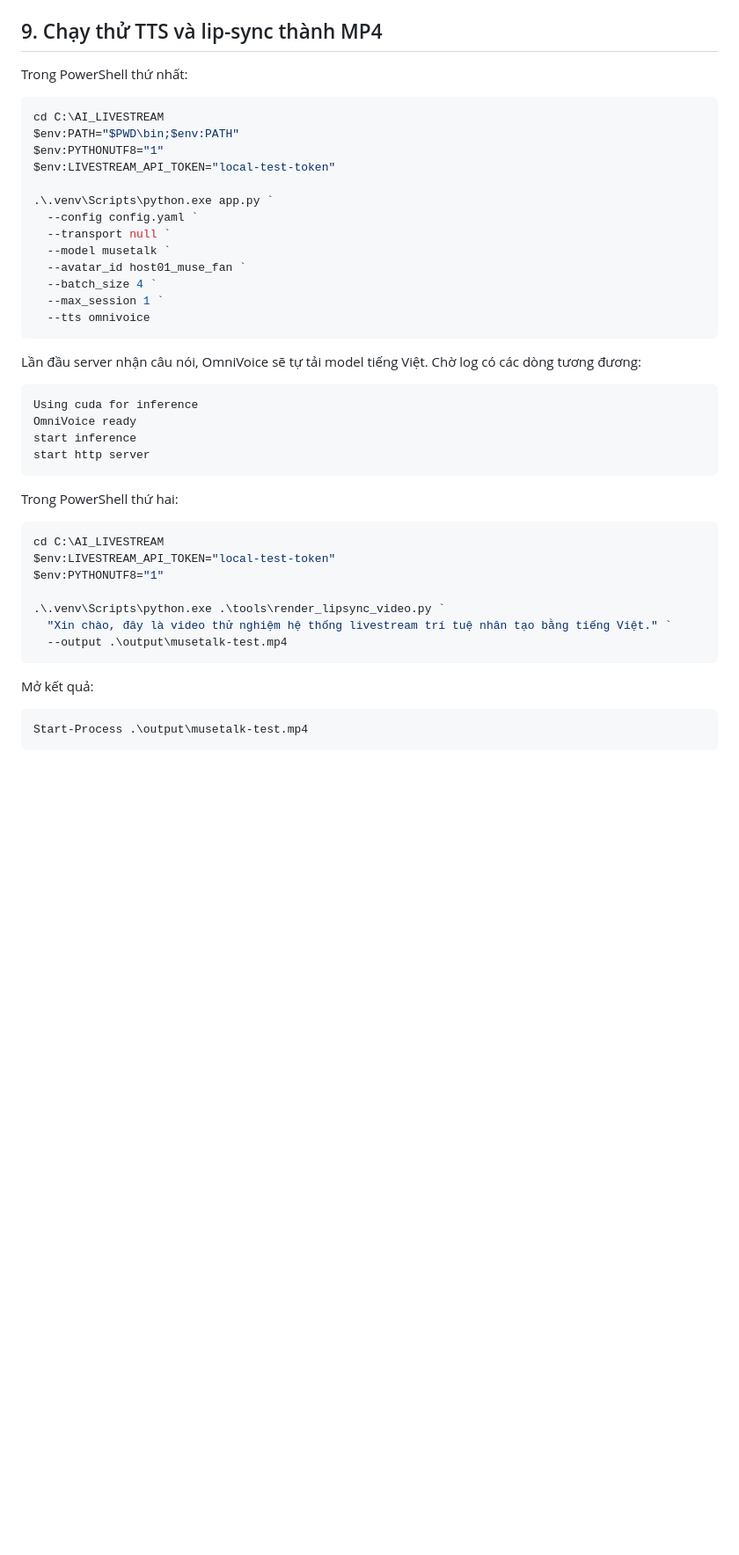
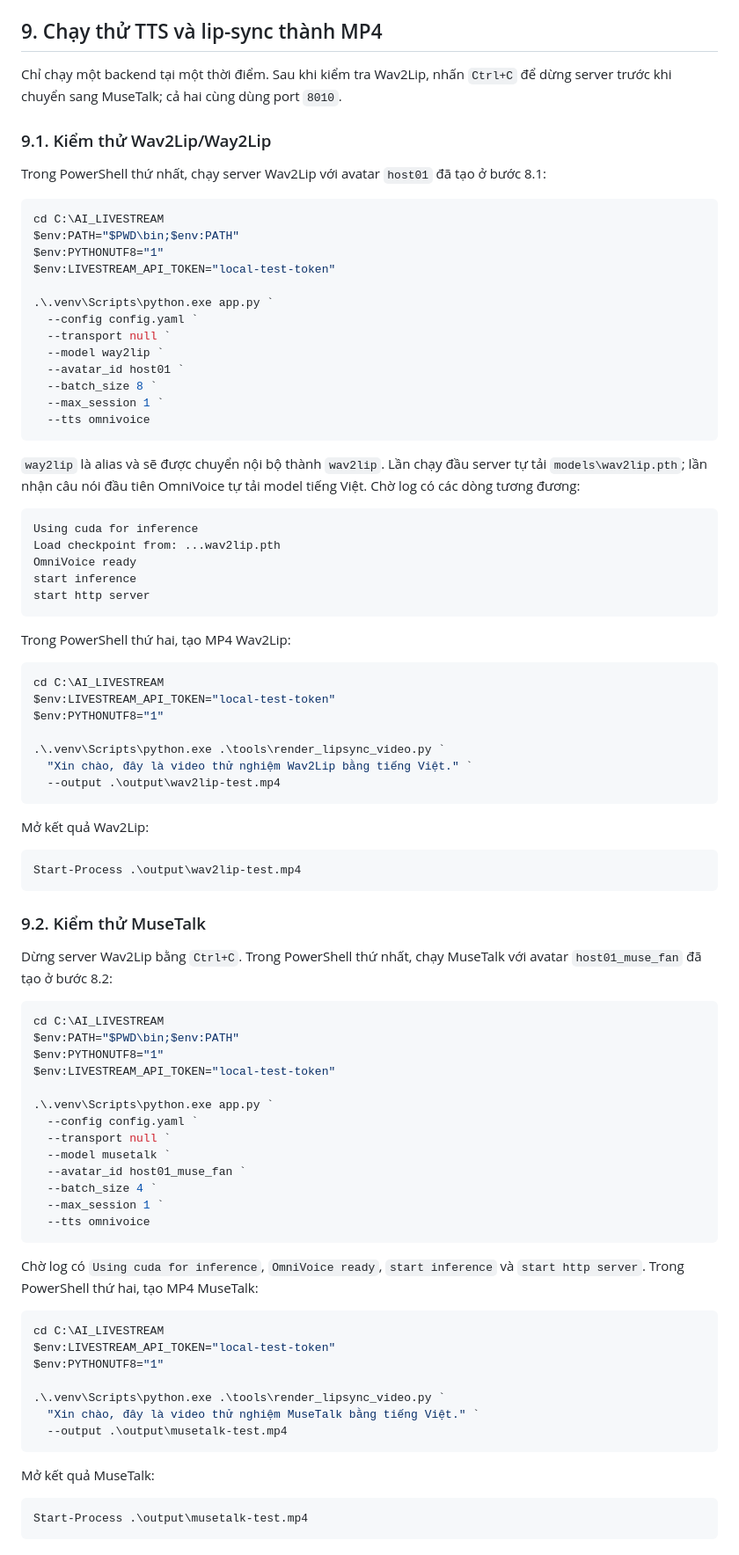
Before and after one commit to Vietvie/ai_livestream, a Markdown page: docs/WINDOWS_VPS_SETUP_VI.md, the part around the change. Shown at 88% size. Drawn GitHub-style; blank space fills up the shorter version.

Commit message:
Document MP4 tests for Wav2Lip and MuseTalk

````diff
--- a/docs/WINDOWS_VPS_SETUP_VI.md
+++ b/docs/WINDOWS_VPS_SETUP_VI.md
@@ -266,7 +266,64 @@ Tất cả phải trả về `True`.
 
 ## 9. Chạy thử TTS và lip-sync thành MP4
 
-Trong PowerShell thứ nhất:
+Chỉ chạy một backend tại một thời điểm. Sau khi kiểm tra Wav2Lip, nhấn `Ctrl+C`
+để dừng server trước khi chuyển sang MuseTalk; cả hai cùng dùng port `8010`.
+
+### 9.1. Kiểm thử Wav2Lip/Way2Lip
+
+Trong PowerShell thứ nhất, chạy server Wav2Lip với avatar `host01` đã tạo ở
+bước 8.1:
+
+```powershell
+cd C:\AI_LIVESTREAM
+$env:PATH="$PWD\bin;$env:PATH"
+$env:PYTHONUTF8="1"
+$env:LIVESTREAM_API_TOKEN="local-test-token"
+
+.\.venv\Scripts\python.exe app.py `
+  --config config.yaml `
+  --transport null `
+  --model way2lip `
+  --avatar_id host01 `
+  --batch_size 8 `
+  --max_session 1 `
+  --tts omnivoice
+```
+
+`way2lip` là alias và sẽ được chuyển nội bộ thành `wav2lip`. Lần chạy đầu server
+tự tải `models\wav2lip.pth`; lần nhận câu nói đầu tiên OmniVoice tự tải model
+tiếng Việt. Chờ log có các dòng tương đương:
+
+```text
+Using cuda for inference
+Load checkpoint from: ...wav2lip.pth
+OmniVoice ready
+start inference
+start http server
+```
+
+Trong PowerShell thứ hai, tạo MP4 Wav2Lip:
+
+```powershell
+cd C:\AI_LIVESTREAM
+$env:LIVESTREAM_API_TOKEN="local-test-token"
+$env:PYTHONUTF8="1"
+
+.\.venv\Scripts\python.exe .\tools\render_lipsync_video.py `
+  "Xin chào, đây là video thử nghiệm Wav2Lip bằng tiếng Việt." `
+  --output .\output\wav2lip-test.mp4
+```
+
+Mở kết quả Wav2Lip:
+
+```powershell
+Start-Process .\output\wav2lip-test.mp4
+```
+
+### 9.2. Kiểm thử MuseTalk
+
+Dừng server Wav2Lip bằng `Ctrl+C`. Trong PowerShell thứ nhất, chạy MuseTalk với
+avatar `host01_muse_fan` đã tạo ở bước 8.2:
 
 ```powershell
 cd C:\AI_LIVESTREAM
@@ -284,17 +341,8 @@ $env:LIVESTREAM_API_TOKEN="local-test-token"
   --tts omnivoice
 ```
 
-Lần đầu server nhận câu nói, OmniVoice sẽ tự tải model tiếng Việt. Chờ log có
-các dòng tương đương:
-
-```text
-Using cuda for inference
-OmniVoice ready
-start inference
-start http server
-```
-
-Trong PowerShell thứ hai:
+Chờ log có `Using cuda for inference`, `OmniVoice ready`, `start inference` và
+`start http server`. Trong PowerShell thứ hai, tạo MP4 MuseTalk:
 
 ```powershell
 cd C:\AI_LIVESTREAM
@@ -302,11 +350,11 @@ $env:LIVESTREAM_API_TOKEN="local-test-token"
 $env:PYTHONUTF8="1"
 
 .\.venv\Scripts\python.exe .\tools\render_lipsync_video.py `
-  "Xin chào, đây là video thử nghiệm hệ thống livestream trí tuệ nhân tạo bằng tiếng Việt." `
+  "Xin chào, đây là video thử nghiệm MuseTalk bằng tiếng Việt." `
   --output .\output\musetalk-test.mp4
 ```
 
-Mở kết quả:
+Mở kết quả MuseTalk:
 
 ```powershell
 Start-Process .\output\musetalk-test.mp4
````
